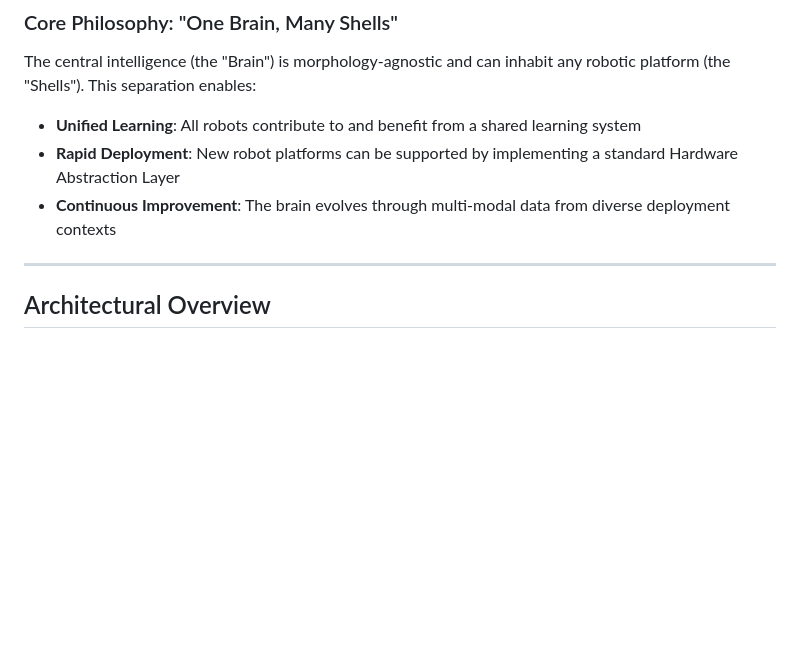
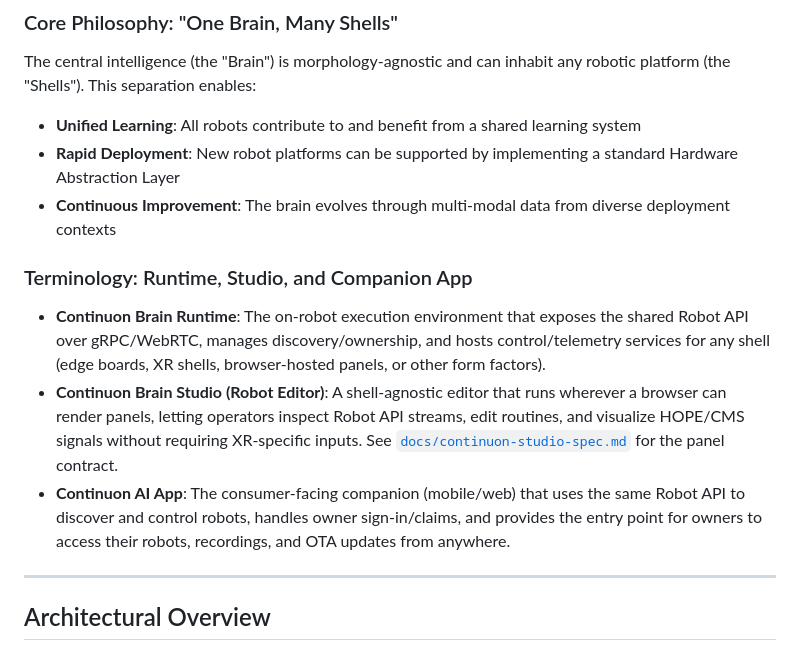
Before and after one commit to continuonai/continuon-clients, a Markdown page: README.md, the part around the change. Rendered like a GitHub page; blank space fills up the shorter version.

Commit message:
Add terminology for Continuon Brain components

```diff
--- a/README.md
+++ b/README.md
@@ -76,6 +76,12 @@ The central intelligence (the "Brain") is morphology-agnostic and can inhabit an
 - **Unified Learning**: All robots contribute to and benefit from a shared learning system
 - **Rapid Deployment**: New robot platforms can be supported by implementing a standard Hardware Abstraction Layer
 - **Continuous Improvement**: The brain evolves through multi-modal data from diverse deployment contexts
+
+### Terminology: Runtime, Studio, and Companion App
+
+- **Continuon Brain Runtime**: The on-robot execution environment that exposes the shared Robot API over gRPC/WebRTC, manages discovery/ownership, and hosts control/telemetry services for any shell (edge boards, XR shells, browser-hosted panels, or other form factors).
+- **Continuon Brain Studio (Robot Editor)**: A shell-agnostic editor that runs wherever a browser can render panels, letting operators inspect Robot API streams, edit routines, and visualize HOPE/CMS signals without requiring XR-specific inputs. See [`docs/continuon-studio-spec.md`](docs/continuon-studio-spec.md) for the panel contract.
+- **Continuon AI App**: The consumer-facing companion (mobile/web) that uses the same Robot API to discover and control robots, handles owner sign-in/claims, and provides the entry point for owners to access their robots, recordings, and OTA updates from anywhere.
 
 ---
 
```
